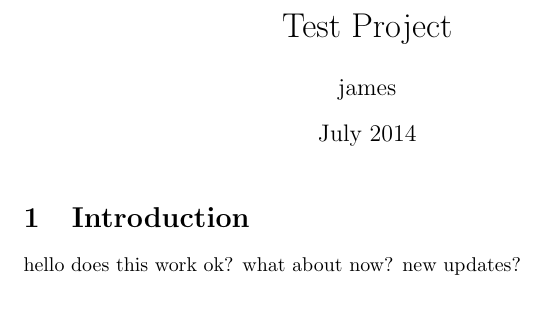
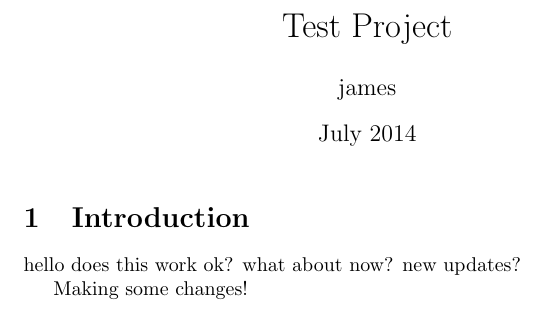
Before and after one commit to jpallen/Test-Project, a LaTeX document (main.tex): part of the page, cut so that both start at the same text. Compiled offline with pdfLaTeX.

Commit message:
Made some changes :)

```diff
--- a/main.tex
+++ b/main.tex
@@ -13,4 +13,6 @@
 
 hello does this work ok? what about now? new updates?
 
+Making some changes!
+
 \end{document}
```
